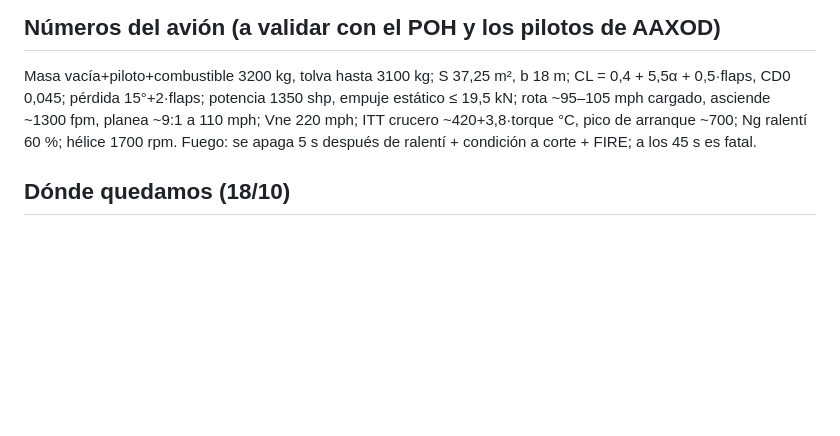
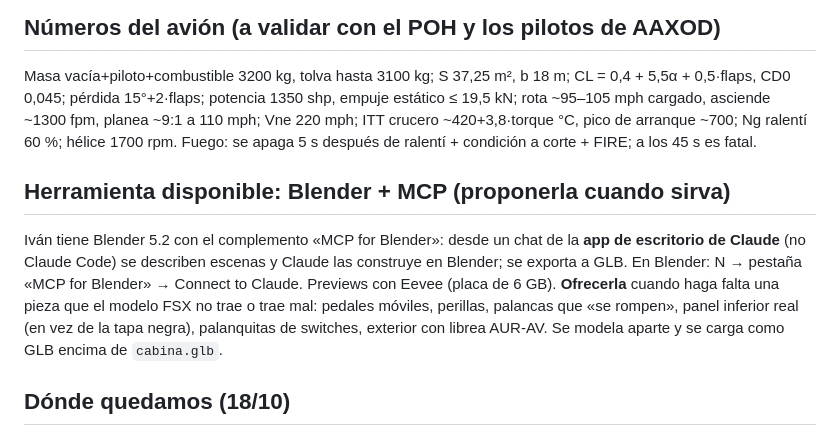
Before and after one commit to Ivan-I-Aguilar/aurav-cabina-at802, a Markdown page: CLAUDE.md, the part around the change. GitHub-like rendering; blank space fills up the shorter version.

Commit message:
CLAUDE.md: Blender + MCP como herramienta para piezas 3D
Co-Authored-By: Claude Opus 5.5 <noreply@anthropic.com>

```diff
--- a/CLAUDE.md
+++ b/CLAUDE.md
@@ -69,6 +69,10 @@ Masa vacía+piloto+combustible 3200 kg, tolva hasta 3100 kg; S 37,25 m², b 18 m
 potencia 1350 shp, empuje estático ≤ 19,5 kN; rota ~95–105 mph cargado, asciende ~1300 fpm, planea ~9:1 a 110 mph; Vne 220 mph;
 ITT crucero ~420+3,8·torque °C, pico de arranque ~700; Ng ralentí 60 %; hélice 1700 rpm. Fuego: se apaga 5 s después de ralentí + condición a corte + FIRE; a los 45 s es fatal.
 
+## Herramienta disponible: Blender + MCP (proponerla cuando sirva)
+Iván tiene Blender 5.2 con el complemento «MCP for Blender»: desde un chat de la **app de escritorio de Claude** (no Claude Code) se describen escenas y Claude las construye en Blender; se exporta a GLB. En Blender: N → pestaña «MCP for Blender» → Connect to Claude. Previews con Eevee (placa de 6 GB).
+**Ofrecerla** cuando haga falta una pieza que el modelo FSX no trae o trae mal: pedales móviles, perillas, palancas que «se rompen», panel inferior real (en vez de la tapa negra), palanquitas de switches, exterior con librea AUR-AV. Se modela aparte y se carga como GLB encima de `cabina.glb`.
+
 ## Dónde quedamos (18/10)
 - Publicada v=20261018k. Falta que Iván la pruebe en el Quest: voz pregrabada, rayo para accionar controles, F PUMP con palanquita, panel inferior, caja del horizonte, pausa (placa roja / B-Y).
 - **Sin resolver:** Iván dice que «una palanca de la izquierda se rompe» al accionarla; en el navegador no se reproduce. Preguntarle cuál es (POWER blanca, perilla azul, gris o roja) y mirarla moviéndola.
```
